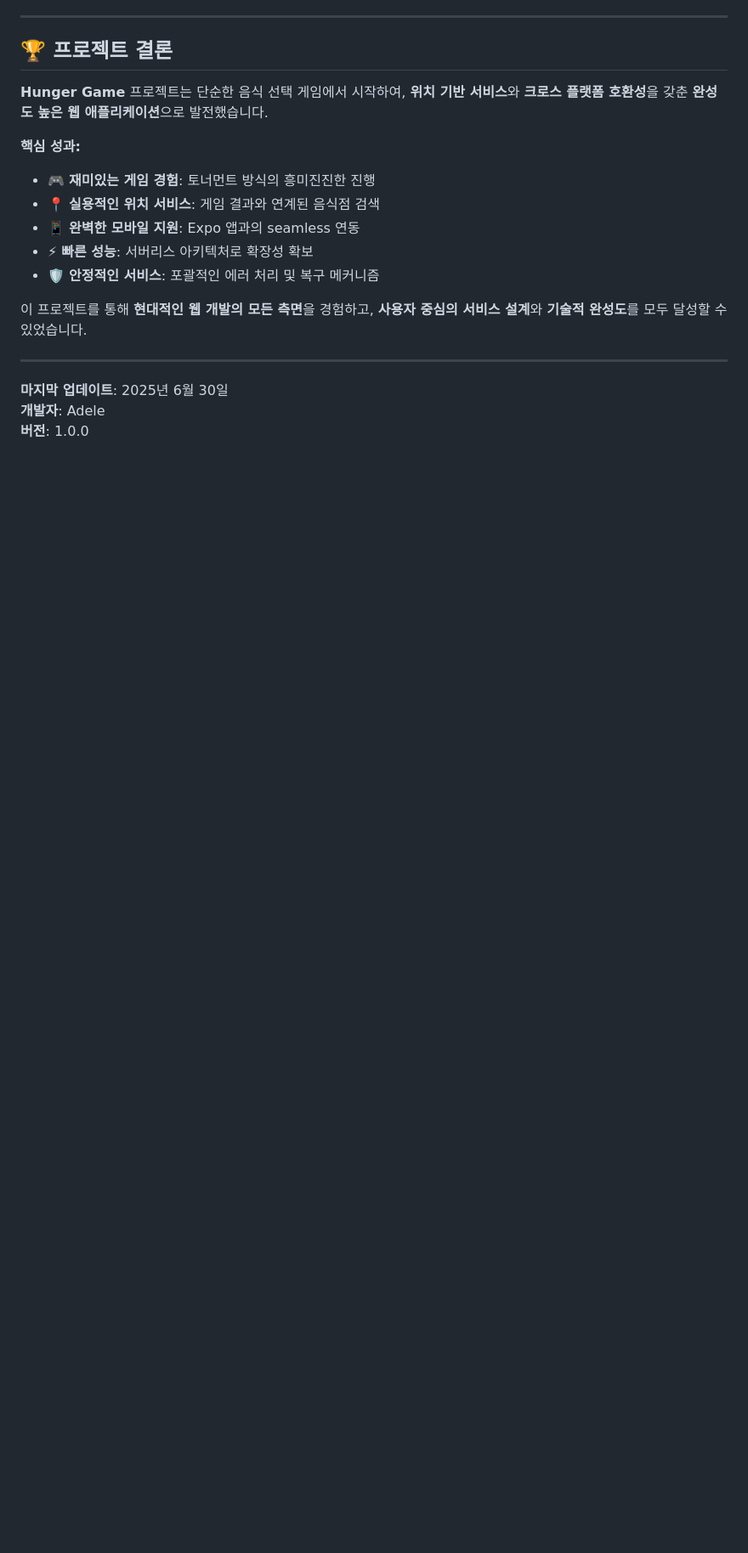
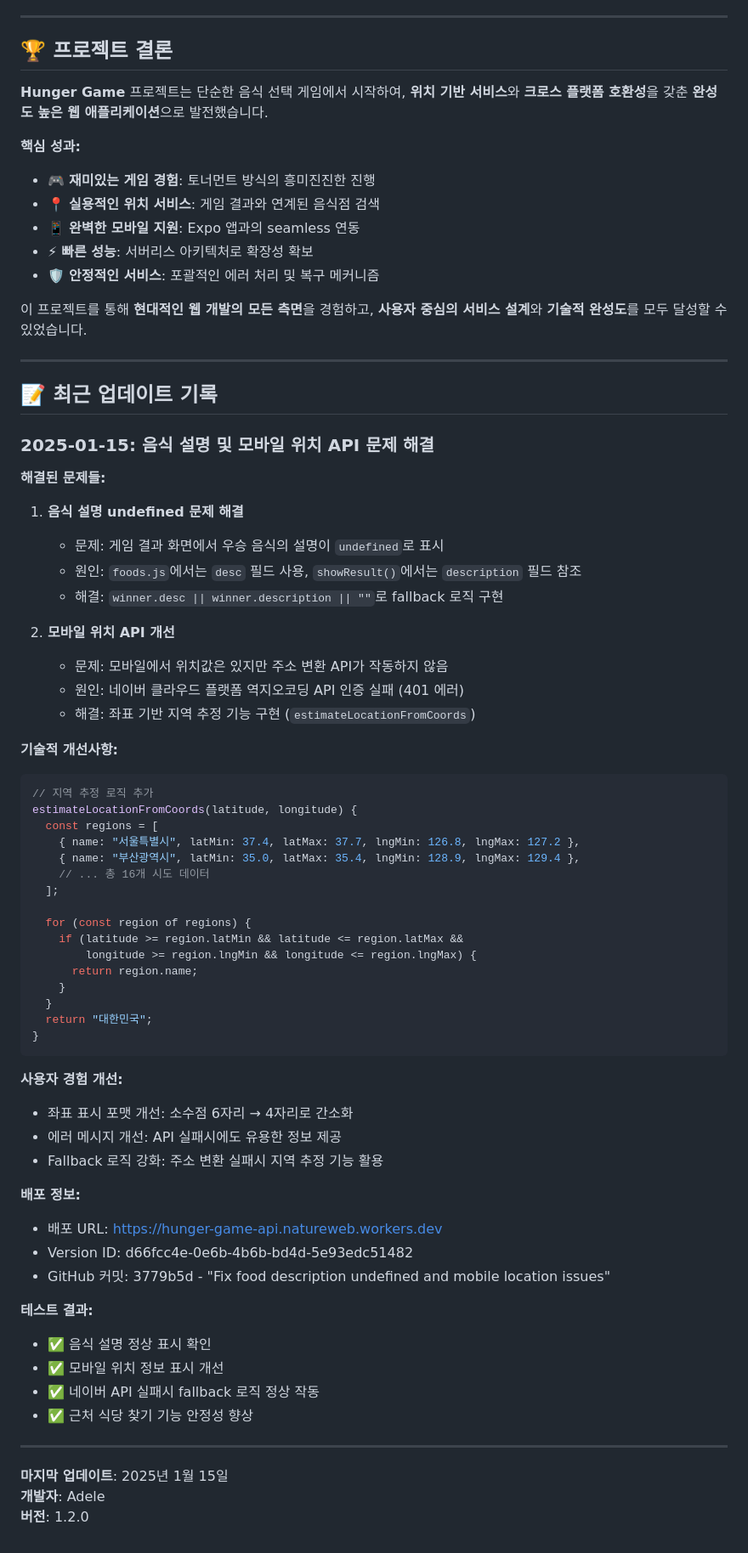
Before and after one commit to lucya/hunger-game, a Markdown page: PROGRESS_LOG.md, the part around one of its changes. Shown at 85% size. Drawn GitHub-style; blank space fills up the shorter version.

````diff
--- a/PROGRESS_LOG.md
+++ b/PROGRESS_LOG.md
@@ -422,6 +452,61 @@ npx wrangler secret put NAVER_CLIENT_SECRET
 
 ---
 
-**마지막 업데이트**: 2025년 6월 30일
+## 📝 최근 업데이트 기록
+
+### 2025-01-15: 음식 설명 및 모바일 위치 API 문제 해결
+
+**해결된 문제들:**
+
+1. **음식 설명 undefined 문제 해결**
+   - 문제: 게임 결과 화면에서 우승 음식의 설명이 `undefined`로 표시
+   - 원인: `foods.js`에서는 `desc` 필드 사용, `showResult()`에서는 `description` 필드 참조
+   - 해결: `winner.desc || winner.description || ""`로 fallback 로직 구현
+
+2. **모바일 위치 API 개선**
+   - 문제: 모바일에서 위치값은 있지만 주소 변환 API가 작동하지 않음
+   - 원인: 네이버 클라우드 플랫폼 역지오코딩 API 인증 실패 (401 에러)
+   - 해결: 좌표 기반 지역 추정 기능 구현 (`estimateLocationFromCoords`)
+
+**기술적 개선사항:**
+
+```javascript
+// 지역 추정 로직 추가
+estimateLocationFromCoords(latitude, longitude) {
+  const regions = [
+    { name: "서울특별시", latMin: 37.4, latMax: 37.7, lngMin: 126.8, lngMax: 127.2 },
+    { name: "부산광역시", latMin: 35.0, latMax: 35.4, lngMin: 128.9, lngMax: 129.4 },
+    // ... 총 16개 시도 데이터
+  ];
+
+  for (const region of regions) {
+    if (latitude >= region.latMin && latitude <= region.latMax &&
+        longitude >= region.lngMin && longitude <= region.lngMax) {
+      return region.name;
+    }
+  }
+  return "대한민국";
+}
+```
+
+**사용자 경험 개선:**
+- 좌표 표시 포맷 개선: 소수점 6자리 → 4자리로 간소화
+- 에러 메시지 개선: API 실패시에도 유용한 정보 제공
+- Fallback 로직 강화: 주소 변환 실패시 지역 추정 기능 활용
+
+**배포 정보:**
+- 배포 URL: https://hunger-game-api.natureweb.workers.dev
+- Version ID: d66fcc4e-0e6b-4b6b-bd4d-5e93edc51482
+- GitHub 커밋: 3779b5d - "Fix food description undefined and mobile location issues"
+
+**테스트 결과:**
+- ✅ 음식 설명 정상 표시 확인
+- ✅ 모바일 위치 정보 표시 개선
+- ✅ 네이버 API 실패시 fallback 로직 정상 작동
+- ✅ 근처 식당 찾기 기능 안정성 향상
+
+---
+
+**마지막 업데이트**: 2025년 1월 15일
 **개발자**: Adele
-**버전**: 1.0.0
+**버전**: 1.2.0
````
Also changed, not shown: other parts of PROGRESS_LOG.md (+36 -6 lines).
